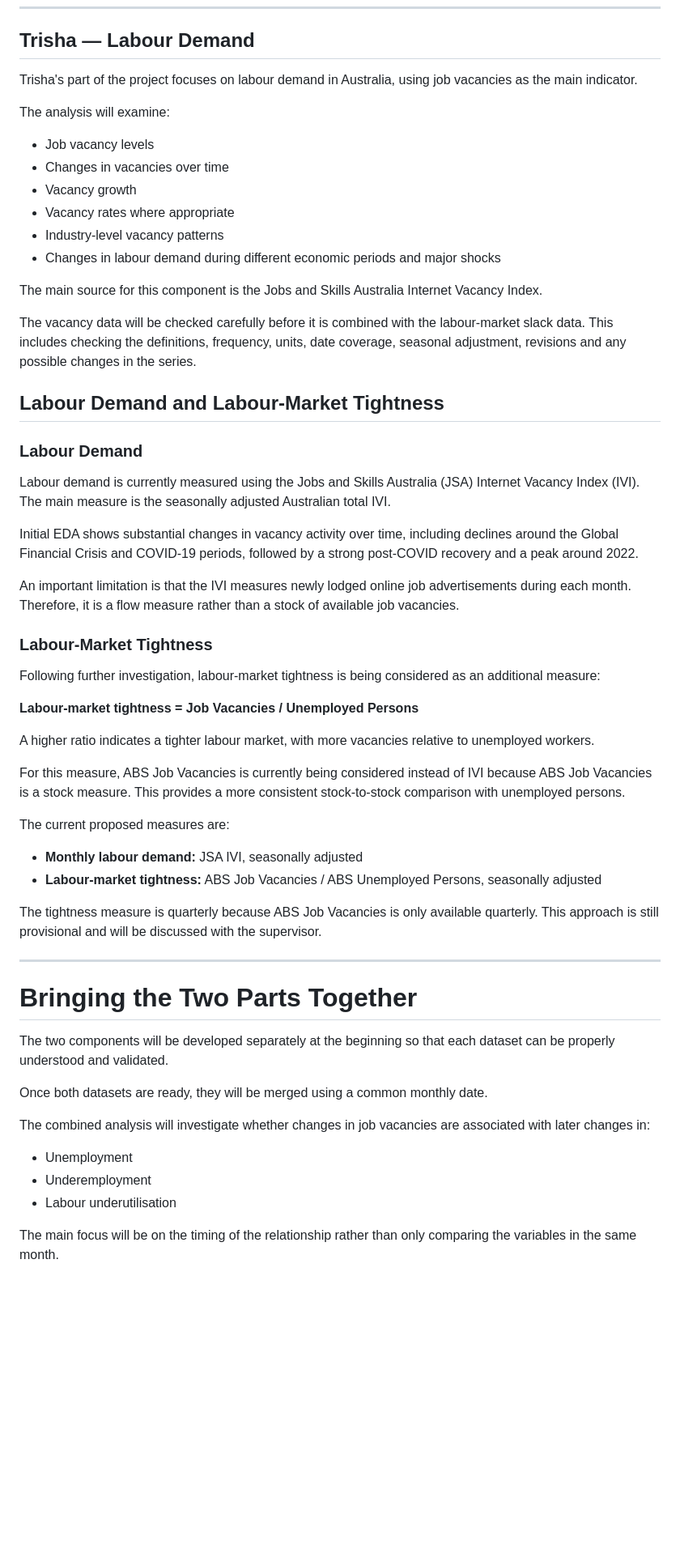
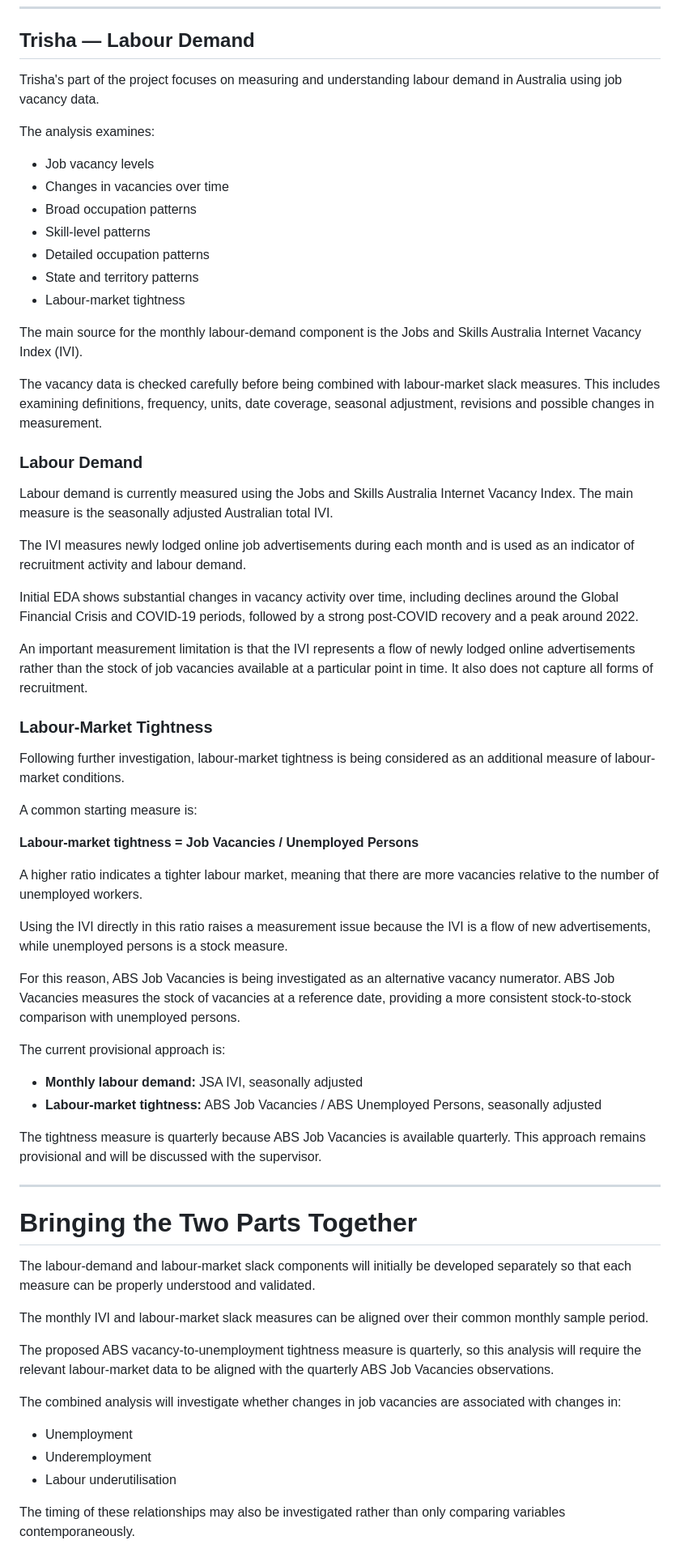
Before and after one commit to trishaandrea/Australia-Labor-Market-Project, a Markdown page: README.md, the part around one of its changes. Shown at 81% size. GitHub-like rendering; blank space fills up the shorter version.

Commit message:
Add labour market tightness analysis and update README

```diff
--- a/README.md
+++ b/README.md
@@ -85,71 +87,100 @@ design support it.
 
 ## Trisha — Labour Demand
 
-Trisha's part of the project focuses on labour demand in Australia,
-using job vacancies as the main indicator.
+Trisha's part of the project focuses on measuring and understanding
+labour demand in Australia using job vacancy data.
 
-The analysis will examine:
+The analysis examines:
 
 - Job vacancy levels
 - Changes in vacancies over time
-- Vacancy growth
-- Vacancy rates where appropriate
-- Industry-level vacancy patterns
-- Changes in labour demand during different economic periods and
-  major shocks
+- Broad occupation patterns
+- Skill-level patterns
+- Detailed occupation patterns
+- State and territory patterns
+- Labour-market tightness
 
-The main source for this component is the Jobs and Skills Australia
-Internet Vacancy Index.
+The main source for the monthly labour-demand component is the Jobs and
+Skills Australia Internet Vacancy Index (IVI).
 
-The vacancy data will be checked carefully before it is combined with
-the labour-market slack data. This includes checking the definitions,
+The vacancy data is checked carefully before being combined with
+labour-market slack measures. This includes examining definitions,
 frequency, units, date coverage, seasonal adjustment, revisions and
-any possible changes in the series.
-
-## Labour Demand and Labour-Market Tightness
+possible changes in measurement.
 
 ### Labour Demand
 
-Labour demand is currently measured using the Jobs and Skills Australia (JSA) Internet Vacancy Index (IVI). The main measure is the seasonally adjusted Australian total IVI.
+Labour demand is currently measured using the Jobs and Skills Australia
+Internet Vacancy Index. The main measure is the seasonally adjusted
+Australian total IVI.
 
-Initial EDA shows substantial changes in vacancy activity over time, including declines around the Global Financial Crisis and COVID-19 periods, followed by a strong post-COVID recovery and a peak around 2022.
+The IVI measures newly lodged online job advertisements during each
+month and is used as an indicator of recruitment activity and labour
+demand.
 
-An important limitation is that the IVI measures newly lodged online job advertisements during each month. Therefore, it is a flow measure rather than a stock of available job vacancies.
+Initial EDA shows substantial changes in vacancy activity over time,
+including declines around the Global Financial Crisis and COVID-19
+periods, followed by a strong post-COVID recovery and a peak around
+2022.
+
+An important measurement limitation is that the IVI represents a flow
+of newly lodged online advertisements rather than the stock of job
+vacancies available at a particular point in time. It also does not
+capture all forms of recruitment.
 
 ### Labour-Market Tightness
 
-Following further investigation, labour-market tightness is being considered as an additional measure:
+Following further investigation, labour-market tightness is being
+considered as an additional measure of labour-market conditions.
+
+A common starting measure is:
 
 **Labour-market tightness = Job Vacancies / Unemployed Persons**
 
-A higher ratio indicates a tighter labour market, with more vacancies relative to unemployed workers.
+A higher ratio indicates a tighter labour market, meaning that there
+are more vacancies relative to the number of unemployed workers.
 
-For this measure, ABS Job Vacancies is currently being considered instead of IVI because ABS Job Vacancies is a stock measure. This provides a more consistent stock-to-stock comparison with unemployed persons.
+Using the IVI directly in this ratio raises a measurement issue because
+the IVI is a flow of new advertisements, while unemployed persons is a
+stock measure.
 
-The current proposed measures are:
+For this reason, ABS Job Vacancies is being investigated as an
+alternative vacancy numerator. ABS Job Vacancies measures the stock of
+vacancies at a reference date, providing a more consistent stock-to-stock
+comparison with unemployed persons.
+
+The current provisional approach is:
 
 - **Monthly labour demand:** JSA IVI, seasonally adjusted
-- **Labour-market tightness:** ABS Job Vacancies / ABS Unemployed Persons, seasonally adjusted
+- **Labour-market tightness:** ABS Job Vacancies / ABS Unemployed Persons,
+  seasonally adjusted
 
-The tightness measure is quarterly because ABS Job Vacancies is only available quarterly. This approach is still provisional and will be discussed with the supervisor.
+The tightness measure is quarterly because ABS Job Vacancies is
+available quarterly. This approach remains provisional and will be
+discussed with the supervisor.
 
 ---
 
 # Bringing the Two Parts Together
 
-The two components will be developed separately at the beginning so
-that each dataset can be properly understood and validated.
+The labour-demand and labour-market slack components will initially be
+developed separately so that each measure can be properly understood and
+validated.
 
-Once both datasets are ready, they will be merged using a common
-monthly date.
+The monthly IVI and labour-market slack measures can be aligned over
+their common monthly sample period.
+
+The proposed ABS vacancy-to-unemployment tightness measure is quarterly,
+so this analysis will require the relevant labour-market data to be
+aligned with the quarterly ABS Job Vacancies observations.
 
 The combined analysis will investigate whether changes in job vacancies
-are associated with later changes in:
+are associated with changes in:
 
 - Unemployment
 - Underemployment
 - Labour underutilisation
 
-The main focus will be on the timing of the relationship rather than
-only comparing the variables in the same month.
+The timing of these relationships may also be investigated rather than
+only comparing variables contemporaneously.
 
```
Also changed, not shown: other parts of README.md (+231 -165 lines).
